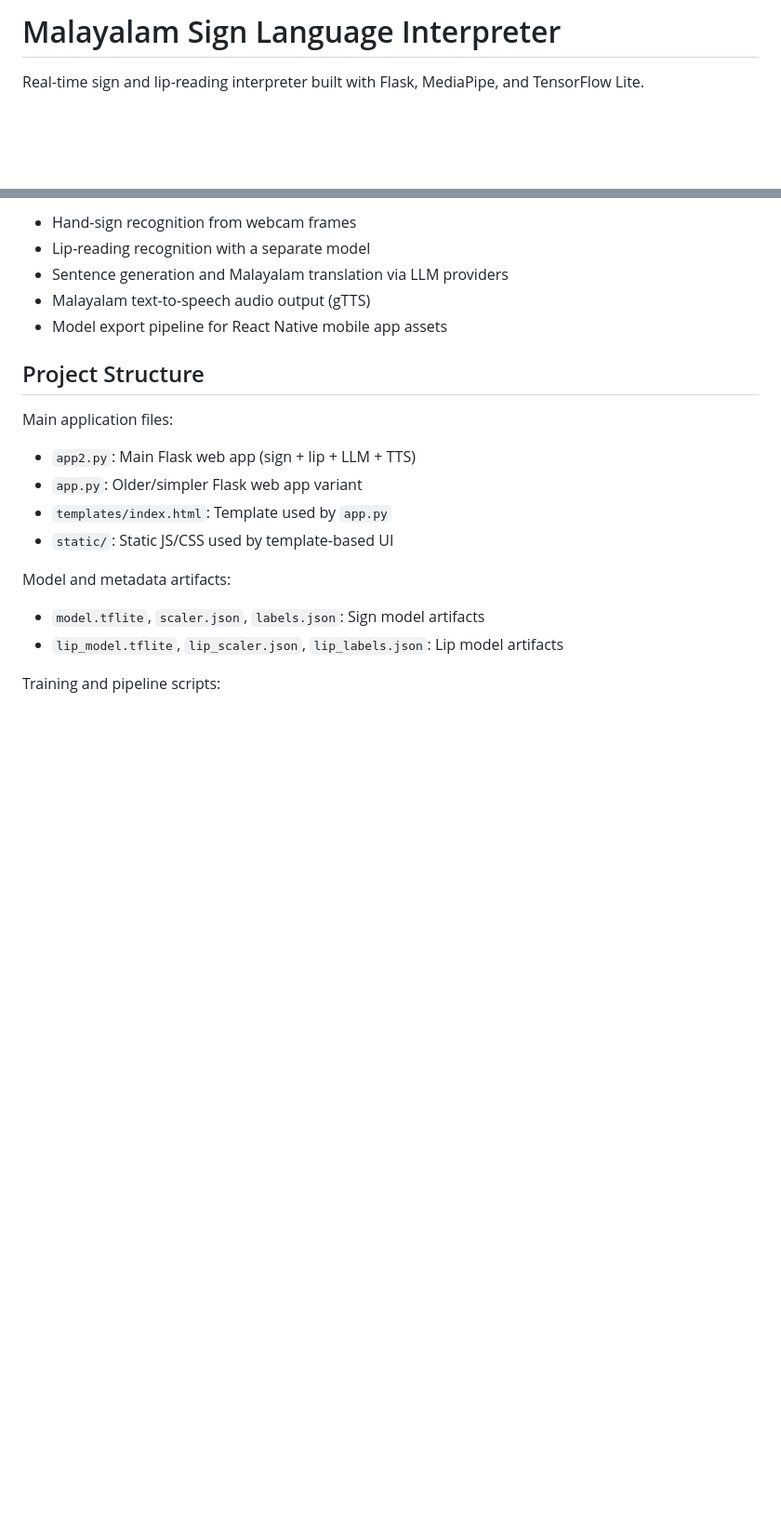
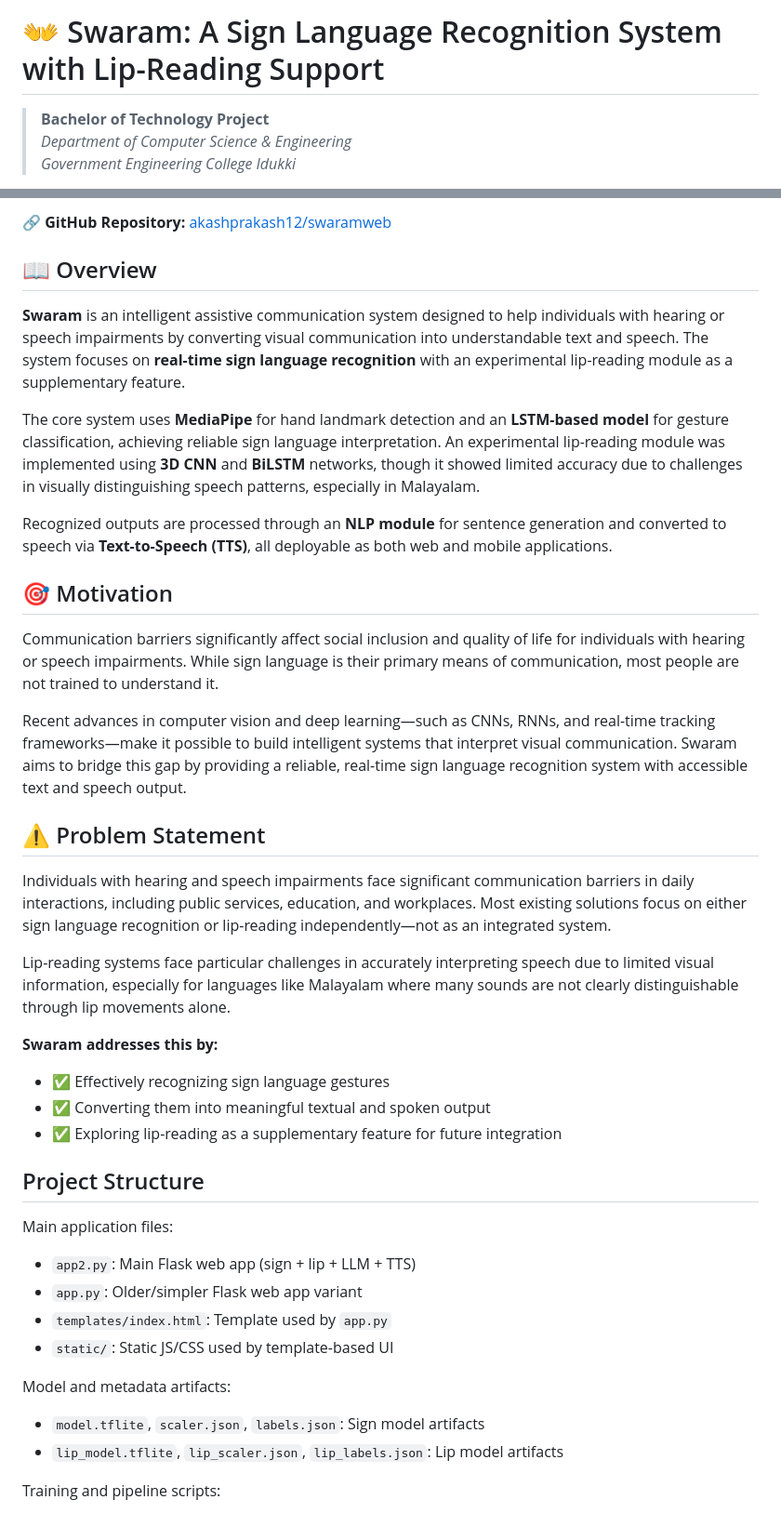
Before and after one commit to akashprakash12/swaramweb, a Markdown page: README.md, 2 parts joined by grey strips. Shown at 93% size. Drawn GitHub-style; blank space fills up the shorter version.

Commit message:
docs: update README and add GitHub repository link

```diff
--- a/README.md
+++ b/README.md
@@ -1,4 +1,6 @@
-# Malayalam Sign Language Interpreter
+# 👐 Swaram: A Sign Language Recognition System with Lip-Reading Support
 
-Real-time sign and lip-reading interpreter built with Flask, MediaPipe, and TensorFlow Lite.
+> **Bachelor of Technology Project**
+> *Department of Computer Science & Engineering*
+> *Government Engineering College Idukki*
 
@@ -6,9 +11,30 @@ This project supports:
 
-- Hand-sign recognition from webcam frames
-- Lip-reading recognition with a separate model
-- Sentence generation and Malayalam translation via LLM providers
-- Malayalam text-to-speech audio output (gTTS)
-- Model export pipeline for React Native mobile app assets
+🔗 **GitHub Repository:** [akashprakash12/swaramweb](https://github.com/akashprakash12/swaramweb)
+
+## 📖 Overview
+
+**Swaram** is an intelligent assistive communication system designed to help individuals with hearing or speech impairments by converting visual communication into understandable text and speech. The system focuses on **real-time sign language recognition** with an experimental lip-reading module as a supplementary feature.
+
+The core system uses **MediaPipe** for hand landmark detection and an **LSTM-based model** for gesture classification, achieving reliable sign language interpretation. An experimental lip-reading module was implemented using **3D CNN** and **BiLSTM** networks, though it showed limited accuracy due to challenges in visually distinguishing speech patterns, especially in Malayalam.
+
+Recognized outputs are processed through an **NLP module** for sentence generation and converted to speech via **Text-to-Speech (TTS)**, all deployable as both web and mobile applications.
+
+## 🎯 Motivation
+
+Communication barriers significantly affect social inclusion and quality of life for individuals with hearing or speech impairments. While sign language is their primary means of communication, most people are not trained to understand it.
+
+Recent advances in computer vision and deep learning—such as CNNs, RNNs, and real-time tracking frameworks—make it possible to build intelligent systems that interpret visual communication. Swaram aims to bridge this gap by providing a reliable, real-time sign language recognition system with accessible text and speech output.
+
+## ⚠️ Problem Statement
+
+Individuals with hearing and speech impairments face significant communication barriers in daily interactions, including public services, education, and workplaces. Most existing solutions focus on either sign language recognition or lip-reading independently—not as an integrated system.
+
+Lip-reading systems face particular challenges in accurately interpreting speech due to limited visual information, especially for languages like Malayalam where many sounds are not clearly distinguishable through lip movements alone.
+
+**Swaram addresses this by:**
+- ✅ Effectively recognizing sign language gestures
+- ✅ Converting them into meaningful textual and spoken output
+- ✅ Exploring lip-reading as a supplementary feature for future integration
 
 ## Project Structure
 
```
Also changed, not shown: other parts of README.md (+4 -9 lines).
